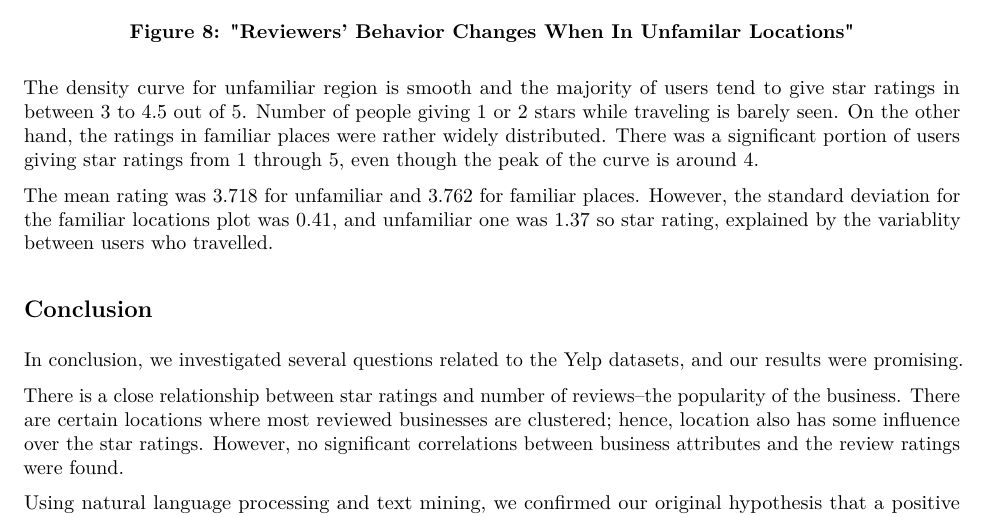
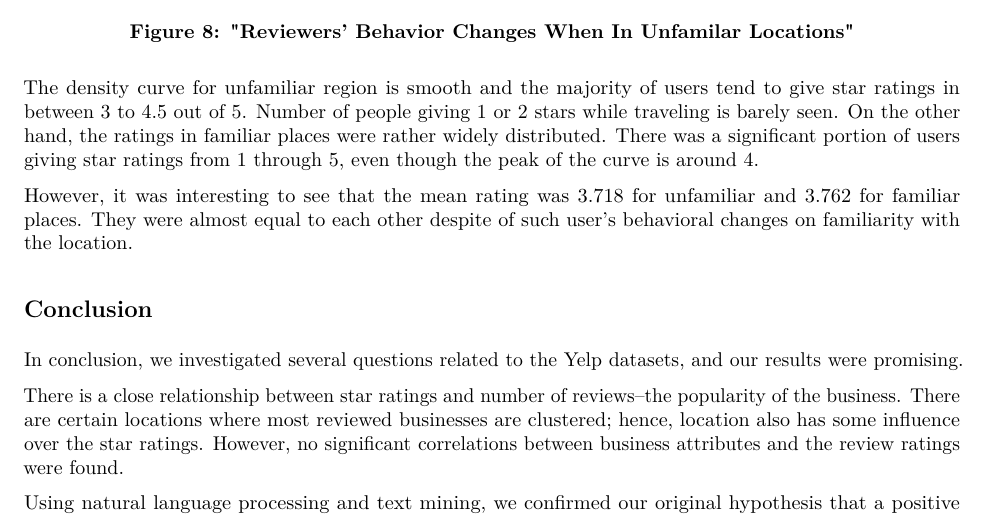
Before and after one commit to STAT133-Summer2016/finalproject-yelp-location-team, an R Markdown document (paper/paper.Rmd): part of page 10 of 11, cut so that both start at the same text. The pictures show the output file paper/paper.pdf that the author committed with the source.

Commit message:
final version updated

```diff
--- a/paper/paper.Rmd
+++ b/paper/paper.Rmd
@@ -369,7 +369,7 @@ ggplot(avg_star_reviews, aes(x = avg_star,
 
 The density curve for unfamiliar region is smooth and the majority of users tend to give star ratings in between 3 to 4.5 out of 5. Number of people giving 1 or 2 stars while traveling is barely seen. On the other hand, the ratings in familiar places were rather widely distributed. There was a significant portion of users giving star ratings from 1 through 5, even though the peak of the curve is around 4.
 
-The mean rating was 3.718 for unfamiliar and 3.762 for familiar places. However, the standard deviation for the familiar locations plot was 0.41, and unfamiliar one was 1.37 so star rating, explained by the variablity between users who travelled.
+However, it was interesting to see that the mean rating was 3.718 for unfamiliar and 3.762 for familiar places. They were almost equal to each other despite of such user's behavioral changes on familiarity with the location.
 
 ##Conclusion
 
```
Also changed, not shown: paper/paper.pdf.
